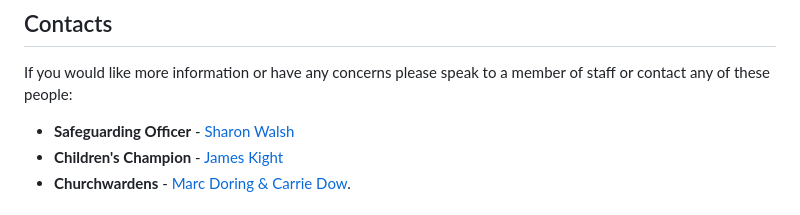
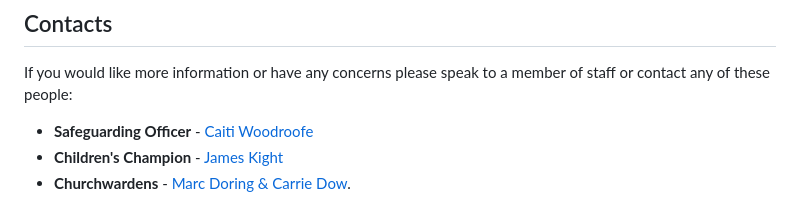
Before and after one commit to ChristChurchMayfair/ccm-main-gatsby, a Markdown page: src/content/safeguarding.md, the part around the change. Drawn GitHub-style.

Commit message:
Update safeguarding officer to be Caiti Woodroofe
Using a generic email address too.

```diff
--- a/src/content/safeguarding.md
+++ b/src/content/safeguarding.md
@@ -34,7 +34,7 @@ You can see the [Safeguarding Policy Statement here](/downloads/CCMSafeguardingP
 
 If you would like more information or have any concerns please speak to a member of staff or contact any of these people:
 
--   **Safeguarding Officer** - [Sharon Walsh](mailto:sharon@christchurchmayfair.org)
+-   **Safeguarding Officer** - [Caiti Woodroofe](mailto:safeguarding@christchurchmayfair.org)
 -   **Children's Champion** - [James Kight](mailto:james@christchurchmayfair.org)
 -   **Churchwardens** - [Marc Doring & Carrie Dow](mailto:churchwardens@christchurchmayfair.org).
 
```
